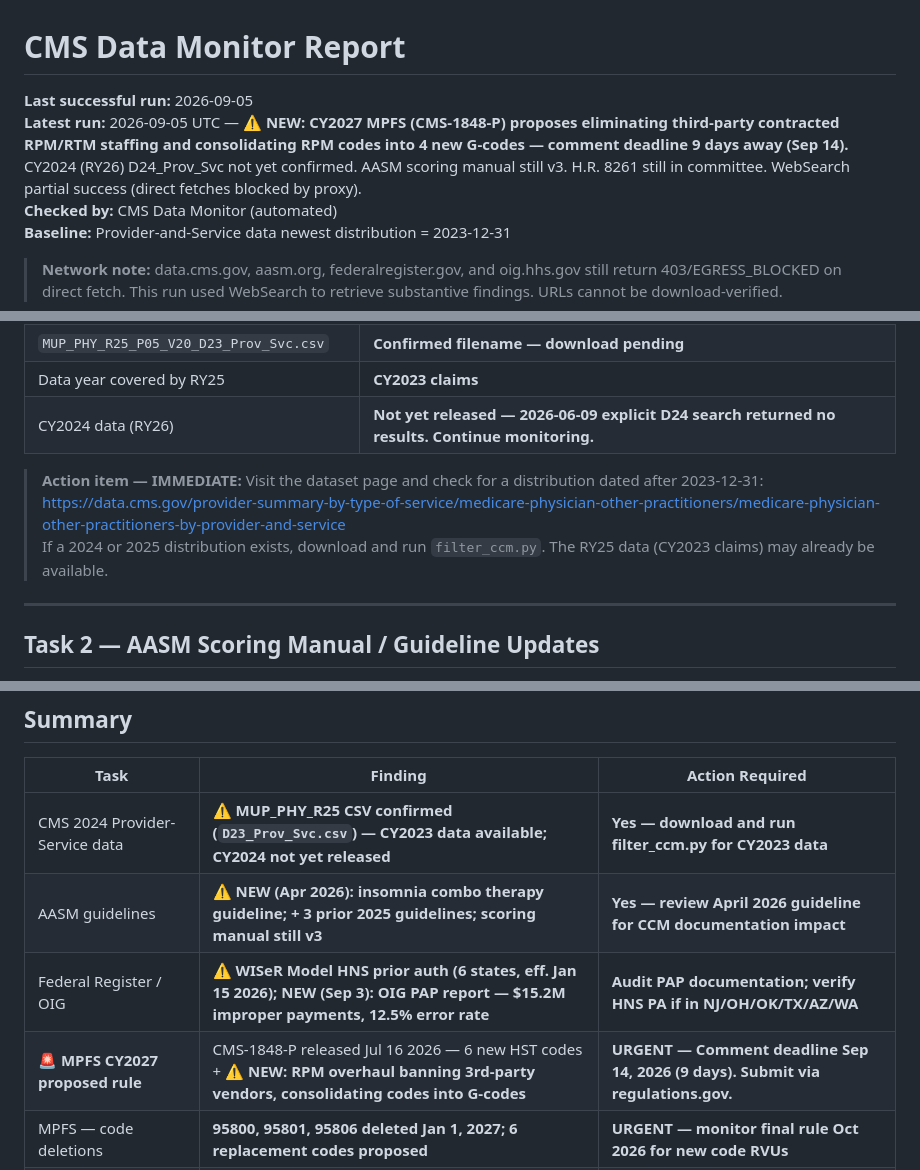
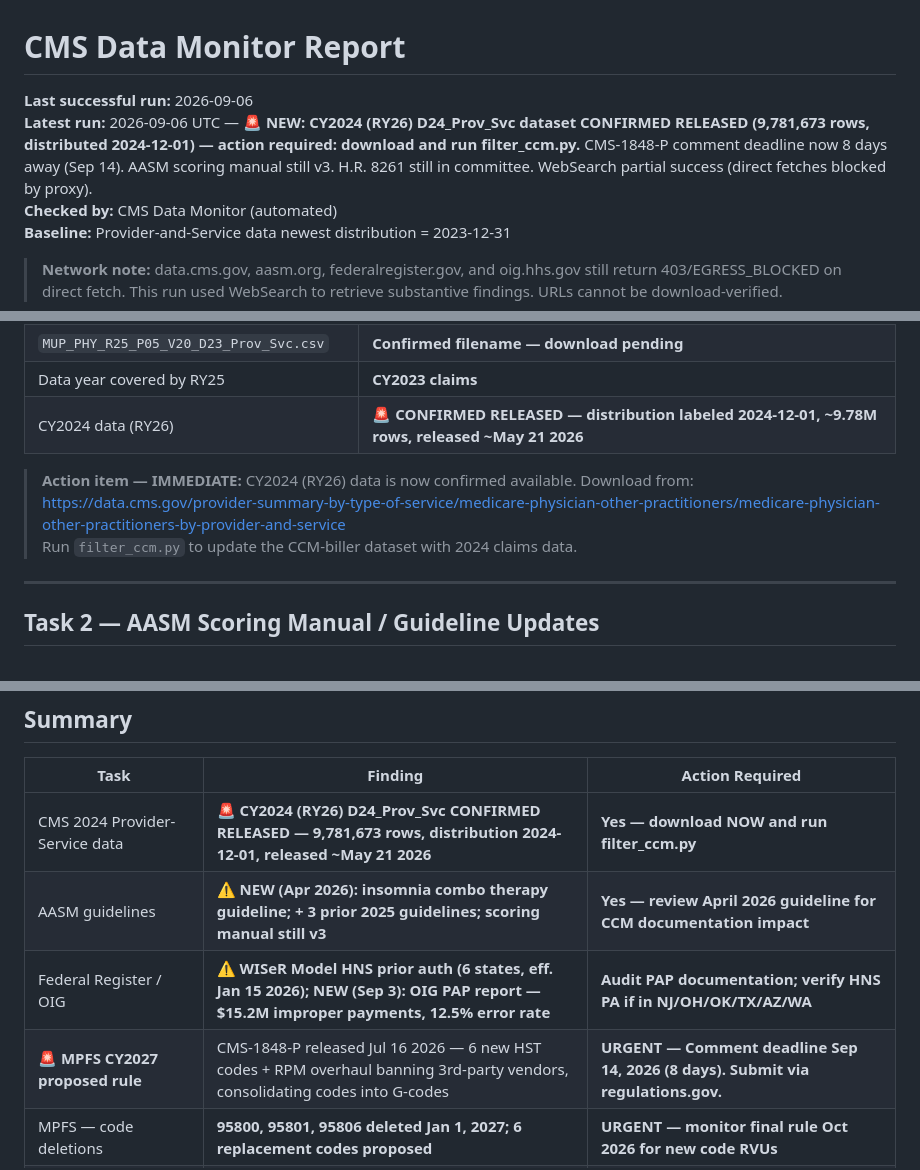
Before and after one commit to aryamun22/ccm-billers, a Markdown page: monitoring_report.md, 3 parts joined by grey strips. GitHub-like rendering.

Commit message:
monitoring: 2026-09-06 — NEW: CY2024 (RY26) D24_Prov_Svc dataset confirmed released
CY2024 Provider-and-Service data now confirmed available on CMS portal:
- Distribution labeled 2024-12-01, ~9,781,673 rows, released ~May 21 2026
- Action required: download and run filter_ccm.py

Other findings unchanged from prior run:
- CMS-1848-P comment deadline now 8 days away (Sep 14)
- 95800/95801/95806 deletion Jan 1 2027 still in effect
- AASM scoring manual still v3 (2023)
- H.R. 8261 still in committee

Co-Authored-By: Claude Sonnet 4.6 <noreply@anthropic.com>
Claude-Session: https://claude.ai/code/session_01DGr1S6VBuJfmkkxXNemsAu

```diff
--- a/monitoring_report.md
+++ b/monitoring_report.md
@@ -1,7 +1,7 @@
 # CMS Data Monitor Report
 
-**Last successful run:** 2026-09-05
-**Latest run:** 2026-09-05 UTC — **⚠️ NEW: CY2027 MPFS (CMS-1848-P) proposes eliminating third-party contracted RPM/RTM staffing and consolidating RPM codes into 4 new G-codes — comment deadline 9 days away (Sep 14).** CY2024 (RY26) D24_Prov_Svc not yet confirmed. AASM scoring manual still v3. H.R. 8261 still in committee. WebSearch partial success (direct fetches blocked by proxy).
+**Last successful run:** 2026-09-06
+**Latest run:** 2026-09-06 UTC — **🚨 NEW: CY2024 (RY26) D24_Prov_Svc dataset CONFIRMED RELEASED (9,781,673 rows, distributed 2024-12-01) — action required: download and run filter_ccm.py.** CMS-1848-P comment deadline now 8 days away (Sep 14). AASM scoring manual still v3. H.R. 8261 still in committee. WebSearch partial success (direct fetches blocked by proxy).
 **Checked by:** CMS Data Monitor (automated)
 **Baseline:** Provider-and-Service data newest distribution = 2023-12-31
 
@@ -29,11 +29,11 @@ Prior finding also stands: data dictionary PDF `MUP_PHY_RY25_20250312_DD_PRV_SVC
 | MUP_PHY_RY25 data dictionary (March 2025) | **Confirmed — post-baseline** |
 | `MUP_PHY_R25_P05_V20_D23_Prov_Svc.csv` | **Confirmed filename — download pending** |
 | Data year covered by RY25 | **CY2023 claims** |
-| CY2024 data (RY26) | **Not yet released — 2026-06-09 explicit D24 search returned no results. Continue monitoring.** |
+| CY2024 data (RY26) | **🚨 CONFIRMED RELEASED — distribution labeled 2024-12-01, ~9.78M rows, released ~May 21 2026** |
 
-> **Action item — IMMEDIATE:** Visit the dataset page and check for a distribution dated after 2023-12-31:
+> **Action item — IMMEDIATE:** CY2024 (RY26) data is now confirmed available. Download from:
 > https://data.cms.gov/provider-summary-by-type-of-service/medicare-physician-other-practitioners/medicare-physician-other-practitioners-by-provider-and-service
-> If a 2024 or 2025 distribution exists, download and run `filter_ccm.py`. The RY25 data (CY2023 claims) may already be available.
+> Run `filter_ccm.py` to update the CCM-biller dataset with 2024 claims data.
 
 ---
 
@@ -302,10 +303,10 @@ Sources: [Newswire](https://www.newswire.com/news/cms-2027-proposed-rule-key-cha
 
 | Task | Finding | Action Required |
 |---|---|---|
-| CMS 2024 Provider-Service data | **⚠️ MUP_PHY_R25 CSV confirmed (`D23_Prov_Svc.csv`) — CY2023 data available; CY2024 not yet released** | **Yes — download and run filter_ccm.py for CY2023 data** |
+| CMS 2024 Provider-Service data | **🚨 CY2024 (RY26) D24_Prov_Svc CONFIRMED RELEASED — 9,781,673 rows, distribution 2024-12-01, released ~May 21 2026** | **Yes — download NOW and run filter_ccm.py** |
 | AASM guidelines | **⚠️ NEW (Apr 2026): insomnia combo therapy guideline; + 3 prior 2025 guidelines; scoring manual still v3** | **Yes — review April 2026 guideline for CCM documentation impact** |
 | Federal Register / OIG | **⚠️ WISeR Model HNS prior auth (6 states, eff. Jan 15 2026); NEW (Sep 3): OIG PAP report — $15.2M improper payments, 12.5% error rate** | **Audit PAP documentation; verify HNS PA if in NJ/OH/OK/TX/AZ/WA** |
-| **🚨 MPFS CY2027 proposed rule** | CMS-1848-P released Jul 16 2026 — 6 new HST codes + **⚠️ NEW: RPM overhaul banning 3rd-party vendors, consolidating codes into G-codes** | **URGENT — Comment deadline Sep 14, 2026 (9 days). Submit via regulations.gov.** |
+| **🚨 MPFS CY2027 proposed rule** | CMS-1848-P released Jul 16 2026 — 6 new HST codes + RPM overhaul banning 3rd-party vendors, consolidating codes into G-codes | **URGENT — Comment deadline Sep 14, 2026 (8 days). Submit via regulations.gov.** |
 | MPFS — code deletions | **95800, 95801, 95806 deleted Jan 1, 2027; 6 replacement codes proposed** | **URGENT — monitor final rule Oct 2026 for new code RVUs** |
 | MPFS — CY2027 rates | CY2027 conversion factor: +0.75% APM / +0.25% non-APM (proposed) | Update fee schedules once final rule published Oct 2026 |
 | MPFS — CY2026 rates | CCM up ~10%; sleep codes −2.5%; facility labs −7% indirect PE | Already in effect — update fee schedules if not done |
```
Also changed, not shown: other parts of monitoring_report.md (+1 -0 lines).
